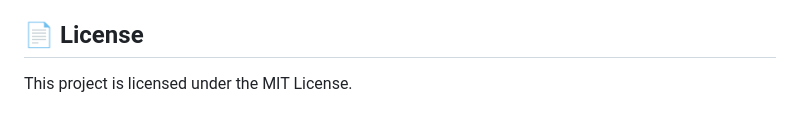
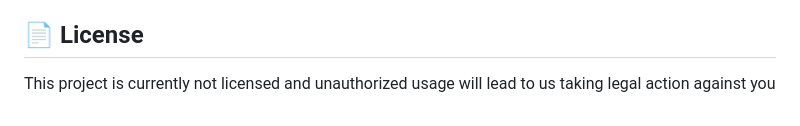
Before and after one commit to Butts-of-the-creek/koalabear, a Markdown page: README.md, the part around the change. Drawn GitHub-style.

Commit message:
Update license information in README.md

```diff
--- a/README.md
+++ b/README.md
@@ -297,4 +297,4 @@ Founder of KoalaBear
 
 ## 📄 License
 
-This project is licensed under the MIT License.
+This project is currently not licensed and unauthorized usage will lead to us taking legal action against you
```
